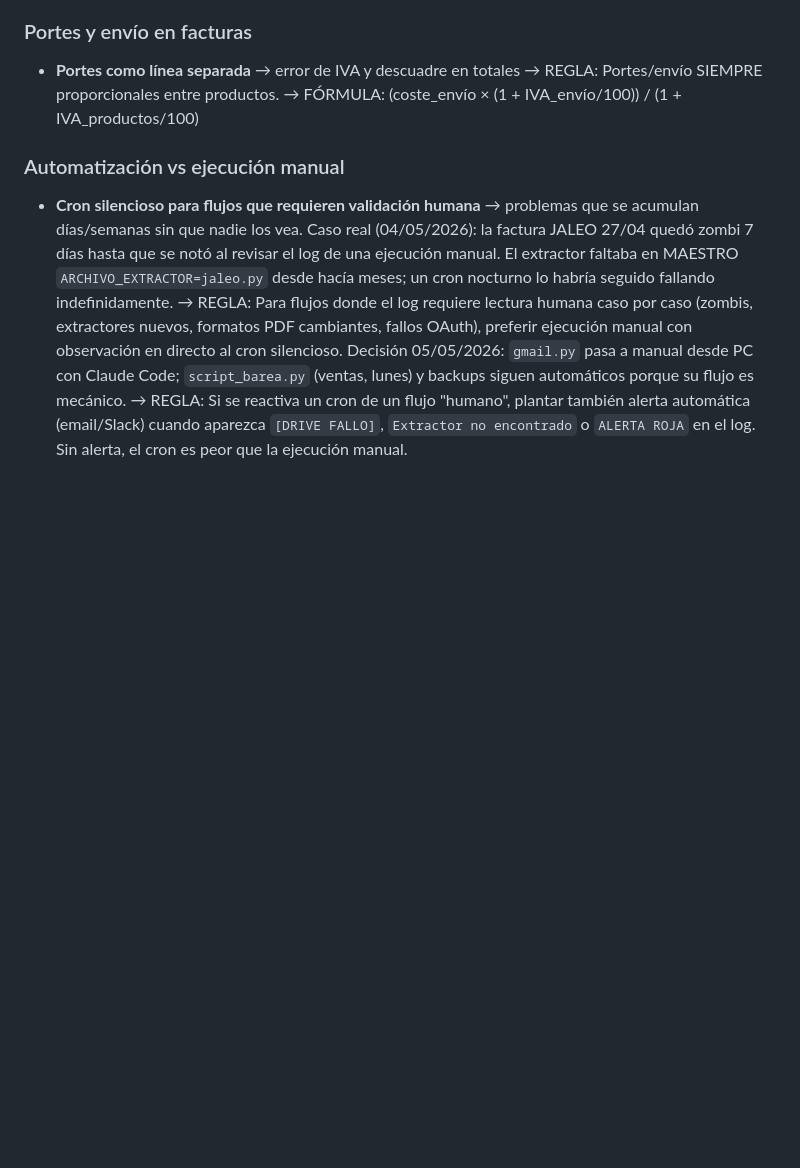
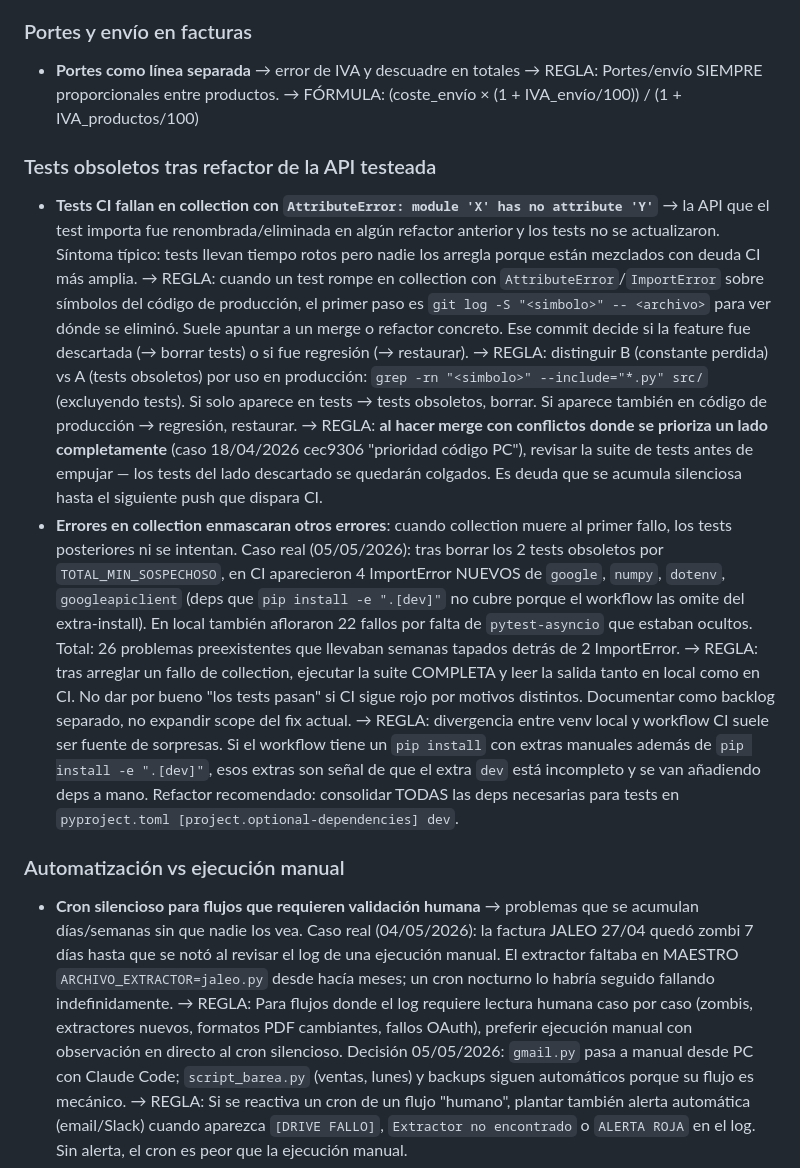
Before and after one commit to TascaBarea/gestion-facturas, a Markdown page: tasks/lessons.md, the part around the change. Drawn GitHub-style; blank space fills up the shorter version.

```diff
--- a/tasks/lessons.md
+++ b/tasks/lessons.md
@@ -61,6 +61,15 @@
 - **Portes como línea separada** → error de IVA y descuadre en totales
   → REGLA: Portes/envío SIEMPRE proporcionales entre productos.
   → FÓRMULA: (coste_envío × (1 + IVA_envío/100)) / (1 + IVA_productos/100)
+
+### Tests obsoletos tras refactor de la API testeada
+- **Tests CI fallan en collection con `AttributeError: module 'X' has no attribute 'Y'`** → la API que el test importa fue renombrada/eliminada en algún refactor anterior y los tests no se actualizaron. Síntoma típico: tests llevan tiempo rotos pero nadie los arregla porque están mezclados con deuda CI más amplia.
+  → REGLA: cuando un test rompe en collection con `AttributeError`/`ImportError` sobre símbolos del código de producción, el primer paso es `git log -S "<simbolo>" -- <archivo>` para ver dónde se eliminó. Suele apuntar a un merge o refactor concreto. Ese commit decide si la feature fue descartada (→ borrar tests) o si fue regresión (→ restaurar).
+  → REGLA: distinguir B (constante perdida) vs A (tests obsoletos) por uso en producción: `grep -rn "<simbolo>" --include="*.py" src/` (excluyendo tests). Si solo aparece en tests → tests obsoletos, borrar. Si aparece también en código de producción → regresión, restaurar.
+  → REGLA: **al hacer merge con conflictos donde se prioriza un lado completamente** (caso 18/04/2026 cec9306 "prioridad código PC"), revisar la suite de tests antes de empujar — los tests del lado descartado se quedarán colgados. Es deuda que se acumula silenciosa hasta el siguiente push que dispara CI.
+- **Errores en collection enmascaran otros errores**: cuando collection muere al primer fallo, los tests posteriores ni se intentan. Caso real (05/05/2026): tras borrar los 2 tests obsoletos por `TOTAL_MIN_SOSPECHOSO`, en CI aparecieron 4 ImportError NUEVOS de `google`, `numpy`, `dotenv`, `googleapiclient` (deps que `pip install -e ".[dev]"` no cubre porque el workflow las omite del extra-install). En local también afloraron 22 fallos por falta de `pytest-asyncio` que estaban ocultos. Total: 26 problemas preexistentes que llevaban semanas tapados detrás de 2 ImportError.
+  → REGLA: tras arreglar un fallo de collection, ejecutar la suite COMPLETA y leer la salida tanto en local como en CI. No dar por bueno "los tests pasan" si CI sigue rojo por motivos distintos. Documentar como backlog separado, no expandir scope del fix actual.
+  → REGLA: divergencia entre venv local y workflow CI suele ser fuente de sorpresas. Si el workflow tiene un `pip install` con extras manuales además de `pip install -e ".[dev]"`, esos extras son señal de que el extra `dev` está incompleto y se van añadiendo deps a mano. Refactor recomendado: consolidar TODAS las deps necesarias para tests en `pyproject.toml [project.optional-dependencies] dev`.
 
 ### Automatización vs ejecución manual
 - **Cron silencioso para flujos que requieren validación humana** → problemas que se acumulan días/semanas sin que nadie los vea. Caso real (04/05/2026): la factura JALEO 27/04 quedó zombi 7 días hasta que se notó al revisar el log de una ejecución manual. El extractor faltaba en MAESTRO `ARCHIVO_EXTRACTOR=jaleo.py` desde hacía meses; un cron nocturno lo habría seguido fallando indefinidamente.
```
Also changed, not shown: tasks/todo.md (+21 -0 lines).
